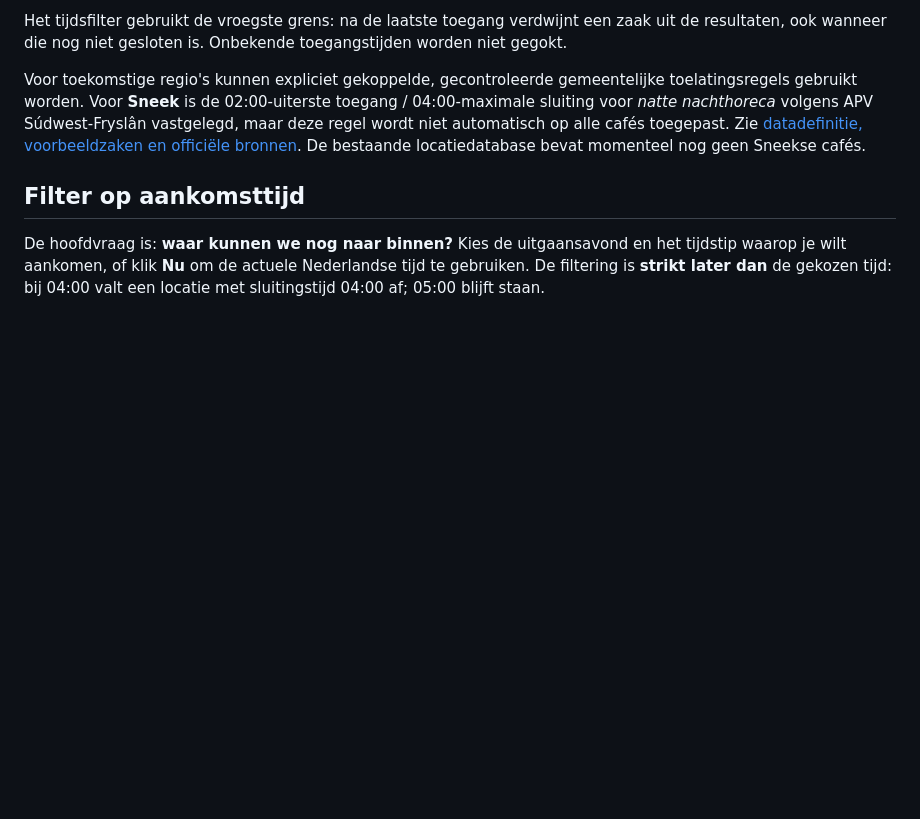
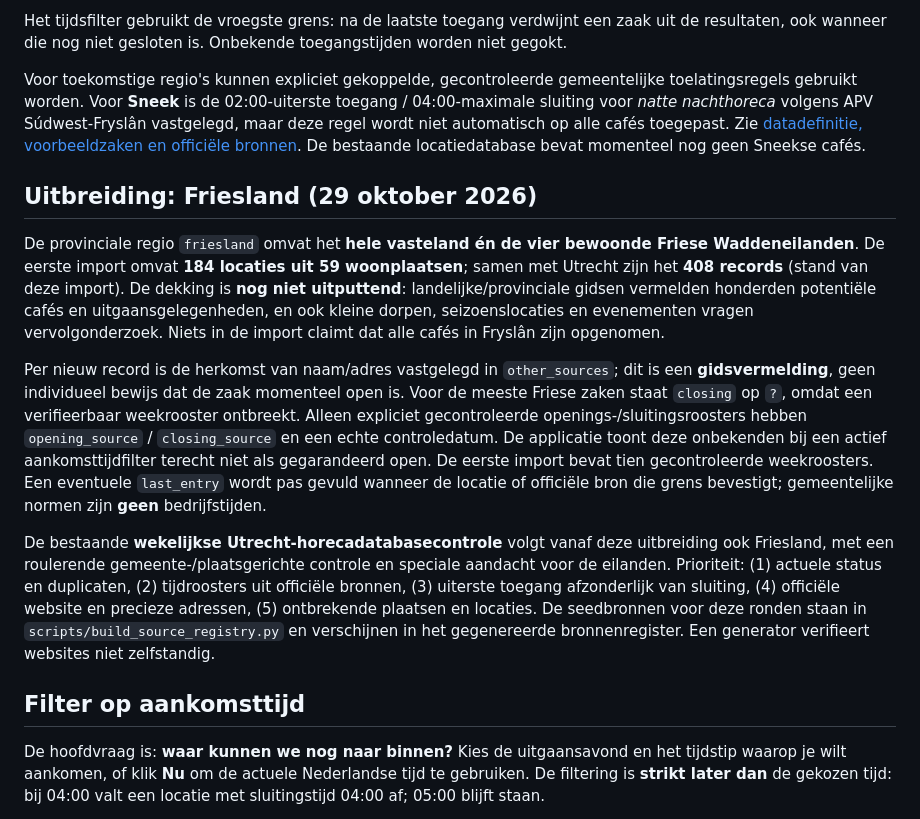
Before and after one commit to paltenburg/nogergensnaarbinnen, a Markdown page: README.md, the part around the change. Drawn GitHub-style; blank space fills up the shorter version.

Commit message:
Documenteer dekking Friesland, onzekerheid en wekelijkse actualisatie

```diff
--- a/README.md
+++ b/README.md
@@ -33,6 +33,15 @@ De database onderscheidt nu expliciet **uiterste toegang** (`last_entry`) van **
 Het tijdsfilter gebruikt de vroegste grens: na de laatste toegang verdwijnt een zaak uit de resultaten, ook wanneer die nog niet gesloten is. Onbekende toegangstijden worden niet gegokt.
 
 Voor toekomstige regio's kunnen expliciet gekoppelde, gecontroleerde gemeentelijke toelatingsregels gebruikt worden. Voor **Sneek** is de 02:00-uiterste toegang / 04:00-maximale sluiting voor *natte nachthoreca* volgens APV Súdwest-Fryslân vastgelegd, maar deze regel wordt niet automatisch op alle cafés toegepast. Zie [datadefinitie, voorbeeldzaken en officiële bronnen](data/admission-rules.md). De bestaande locatiedatabase bevat momenteel nog geen Sneekse cafés.
+
+
+## Uitbreiding: Friesland (29 oktober 2026)
+
+De provinciale regio `friesland` omvat het **hele vasteland én de vier bewoonde Friese Waddeneilanden**. De eerste import omvat **184 locaties uit 59 woonplaatsen**; samen met Utrecht zijn het **408 records** (stand van deze import). De dekking is **nog niet uitputtend**: landelijke/provinciale gidsen vermelden honderden potentiële cafés en uitgaansgelegenheden, en ook kleine dorpen, seizoenslocaties en evenementen vragen vervolgonderzoek. Niets in de import claimt dat alle cafés in Fryslân zijn opgenomen.
+
+Per nieuw record is de herkomst van naam/adres vastgelegd in `other_sources`; dit is een **gidsvermelding**, geen individueel bewijs dat de zaak momenteel open is. Voor de meeste Friese zaken staat `closing` op `?`, omdat een verifieerbaar weekrooster ontbreekt. Alleen expliciet gecontroleerde openings-/sluitingsroosters hebben `opening_source` / `closing_source` en een echte controledatum. De applicatie toont deze onbekenden bij een actief aankomsttijdfilter terecht niet als gegarandeerd open. De eerste import bevat tien gecontroleerde weekroosters. Een eventuele `last_entry` wordt pas gevuld wanneer de locatie of officiële bron die grens bevestigt; gemeentelijke normen zijn **geen** bedrijfstijden.
+
+De bestaande **wekelijkse Utrecht-horecadatabasecontrole** volgt vanaf deze uitbreiding ook Friesland, met een roulerende gemeente-/plaatsgerichte controle en speciale aandacht voor de eilanden. Prioriteit: (1) actuele status en duplicaten, (2) tijdroosters uit officiële bronnen, (3) uiterste toegang afzonderlijk van sluiting, (4) officiële website en precieze adressen, (5) ontbrekende plaatsen en locaties. De seedbronnen voor deze ronden staan in `scripts/build_source_registry.py` en verschijnen in het gegenereerde bronnenregister. Een generator verifieert websites niet zelfstandig.
 
 ## Filter op aankomsttijd
 
```
